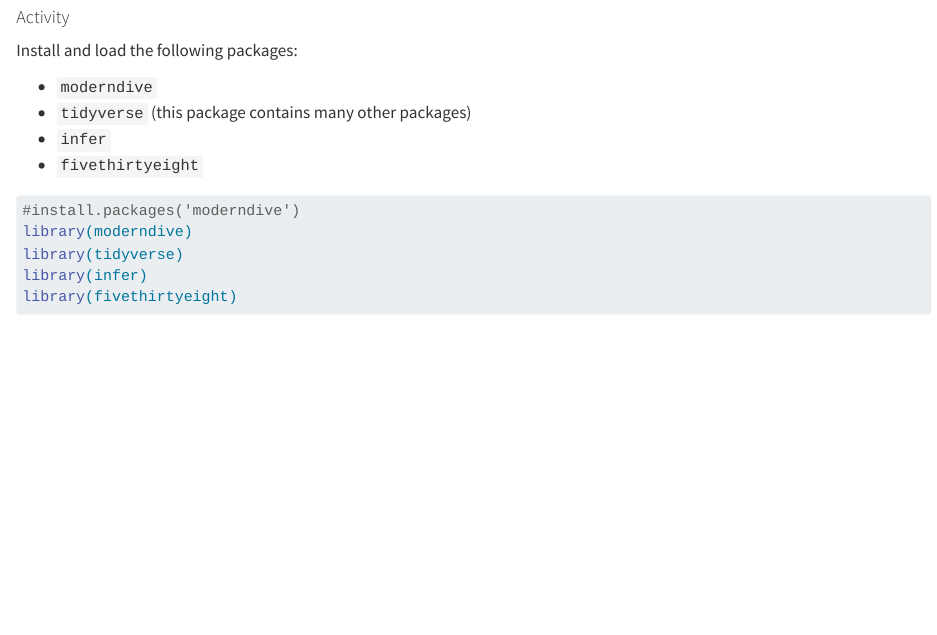
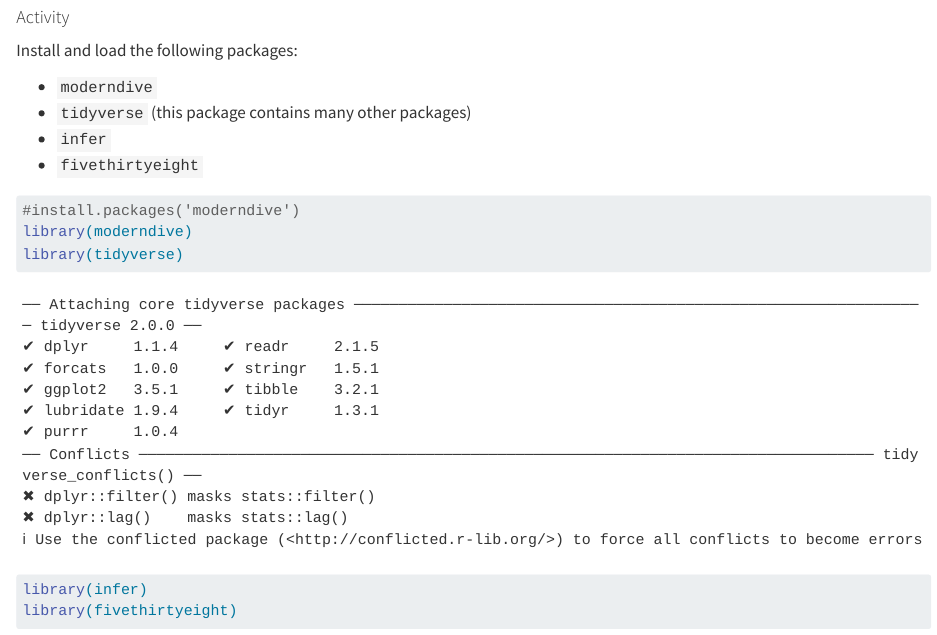
Before and after one commit to ismayc/workshops, a Quarto document (moderndive-uscots/practice.qmd): the page in a window 1100 px wide, from 950 px down. Rendered offline with R 4.5, knitr and Pandoc in place of Quarto, with nearby package versions; some code elsewhere in the file could not run offline.

Commit message:
Update practice

````diff
--- a/moderndive-uscots/practice.qmd
+++ b/moderndive-uscots/practice.qmd
@@ -8,9 +8,6 @@ format: html
 ```{r}
 #| include: false
 options(width = 120)
-library(tidyverse)
-library(infer)
-library(moderndive)
 ```
 
 
````
